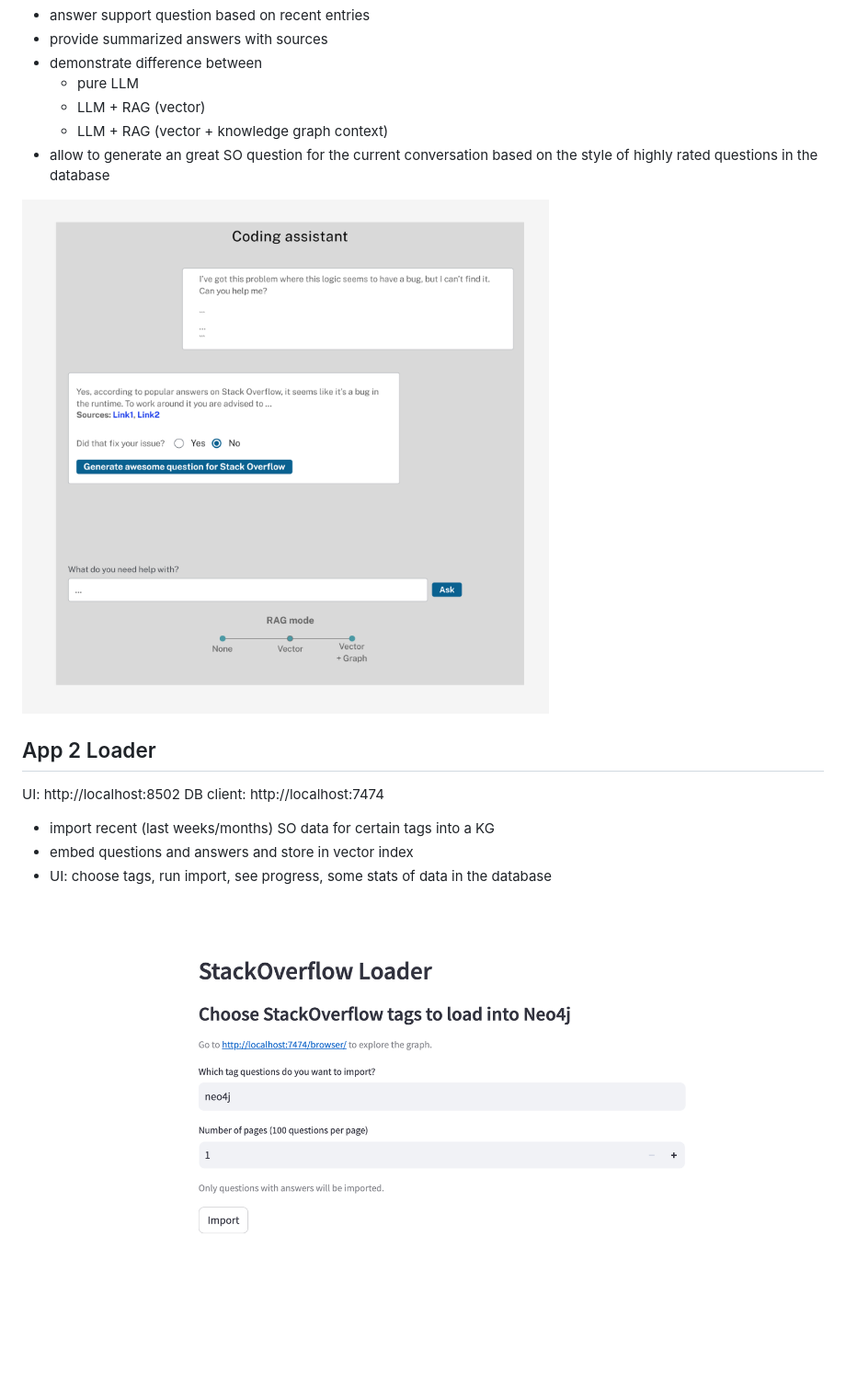
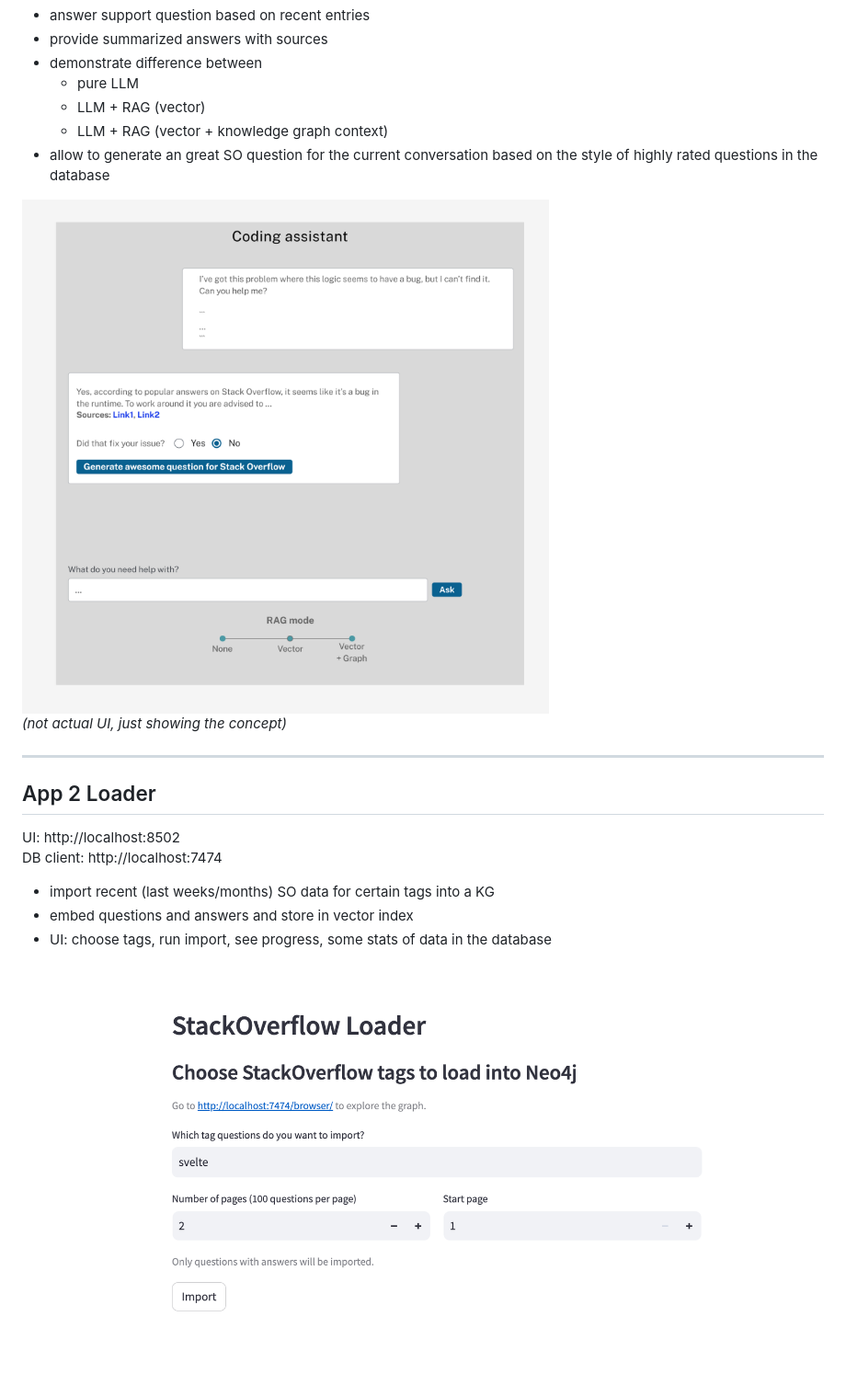
Before and after one commit to docker/genai-stack, a Markdown page: readme.md, the part around the change printed below. Shown: that part at 92% size. Drawn GitHub-style; pictures changed too: .github/media/app2-ui-1.png (added), .github/media/app2-ui.png (deleted); blank space fills up the shorter version.

```diff
--- a/readme.md
+++ b/readme.md
@@ -30,7 +41,10 @@ UI: http://localhost:8501
     - LLM + RAG (vector + knowledge graph context)
 - allow to generate an great SO question for the current conversation based on the style of highly rated questions in the database
 
-![](.github/media/app1-concept.png)
+![concept, not actual UI](.github/media/app1-concept.png)
+*(not actual UI, just showing the concept)*
+
+---
 
 ##  App 2 Loader
 
@@ -41,5 +55,5 @@ DB client: http://localhost:7474
 - embed questions and answers and store in vector index
 - UI: choose tags, run import, see progress, some stats of data in the database
 
-![](.github/media/app2-ui.png)
+![](.github/media/app2-ui-1.png)
 ![](.github/media/app2-model.png)
```
Also changed, not shown: other parts of readme.md (+15 -2 lines).
